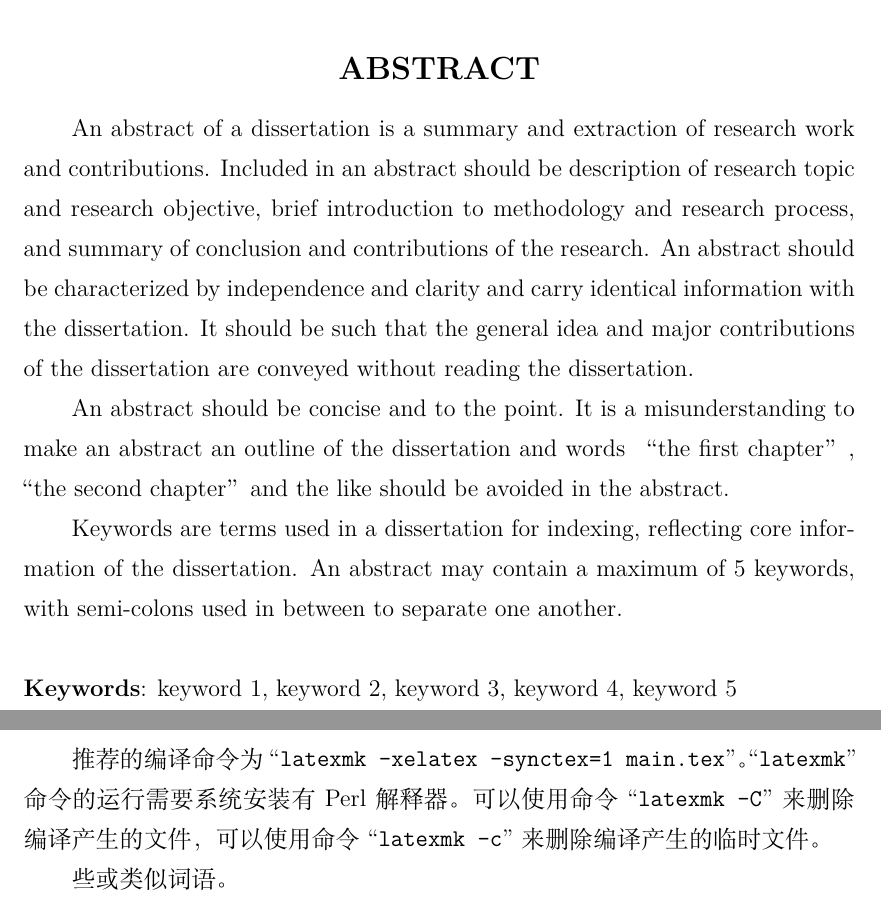
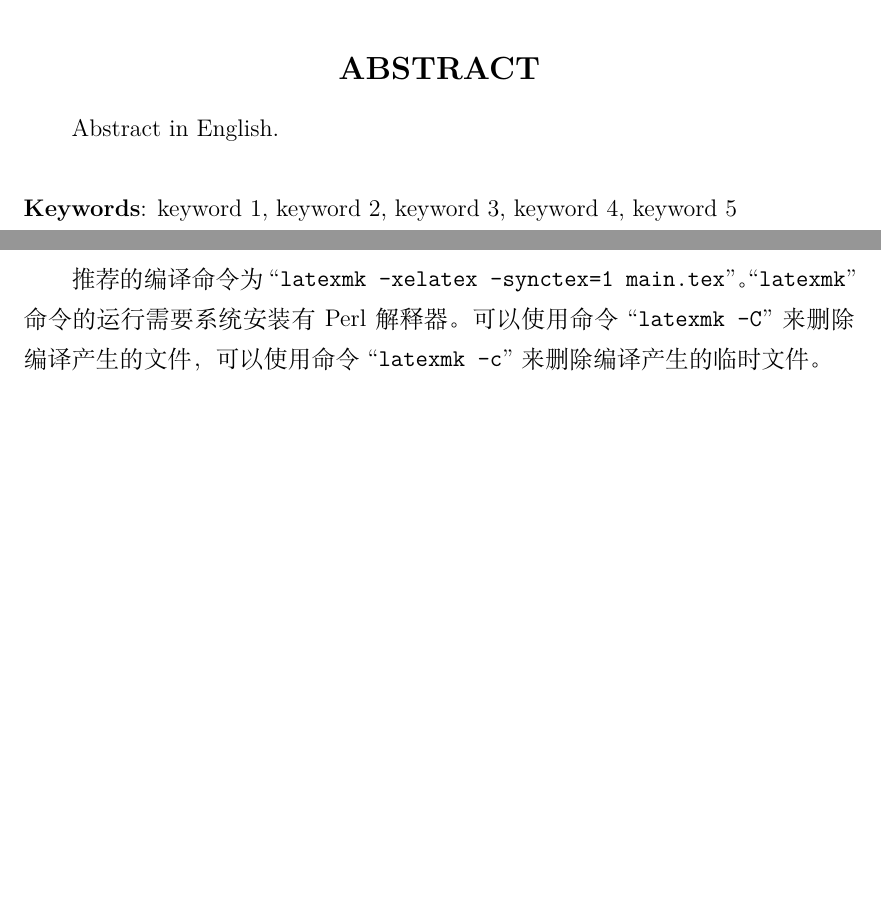
Before and after one commit to xmlu/hduthesis, a LaTeX thesis (main.tex, which reads data/abstract.tex, data/chap01.tex): two parts of pages 9 and 13 of 19, joined at a grey line, cut so that both start at the same text, the shorter picture padded with empty space. Compiled offline with XeLaTeX.

Commit message:
一些小修改

```diff
--- a/data/abstract.tex
+++ b/data/abstract.tex
@@ -14,16 +14,7 @@
 \end{abstract}
 
 \begin{abstract*}
-  An abstract of a dissertation is a summary and extraction of research work and contributions.
-  Included in an abstract should be description of research topic and research objective, brief introduction to methodology and research process, and summary of conclusion and contributions of the research.
-  An abstract should be characterized by independence and clarity and carry identical information with the dissertation.
-  It should be such that the general idea and major contributions of the dissertation are conveyed without reading the dissertation.
-
-  An abstract should be concise and to the point.
-  It is a misunderstanding to make an abstract an outline of the dissertation and words “the first chapter”, “the second chapter” and the like should be avoided in the abstract.
-
-  Keywords are terms used in a dissertation for indexing, reflecting core information of the dissertation.
-  An abstract may contain a maximum of 5 keywords, with semi-colons used in between to separate one another.
+	Abstract in English.
 
   % Use comma as separator when inputting
     \hdusetup{
--- a/data/chap01.tex
+++ b/data/chap01.tex
@@ -43,8 +43,6 @@
 ``\cmd{latexmk}''命令的运行需要系统安装有Perl解释器。
 可以使用命令``\cmd{latexmk -C}''来删除编译产生的文件，可以使用命令``\cmd{latexmk -c}''来删除编译产生的临时文件。
 
-些或类似词语。
-
 \section{插图}
 
 图片通常在 \env{figure} 环境中使用 \cs{includegraphics} 插入，如图~\ref{fig:example} 的源代码。
```
Also changed, not shown: README.md.
